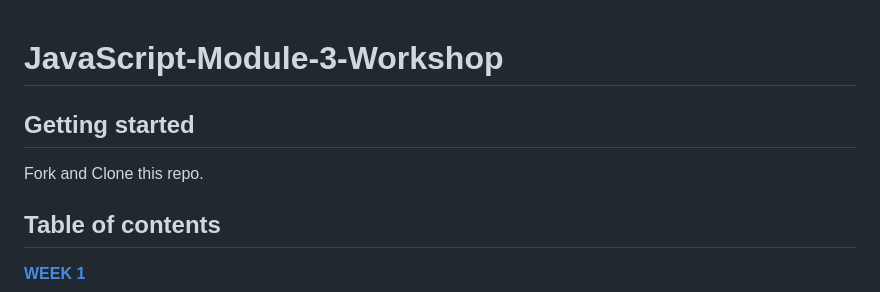
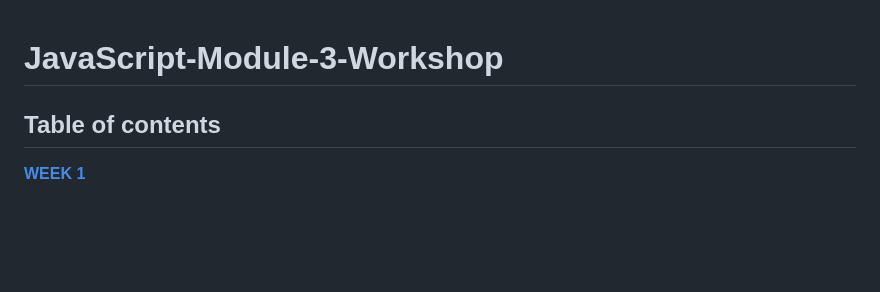
Before and after one commit to Migracode-Barcelona/js3-workshop, a Markdown page: README.md, the part around the change. Rendered like a GitHub page; blank space fills up the shorter version.

```diff
--- a/README.md
+++ b/README.md
@@ -1,7 +1,5 @@
 # JavaScript-Module-3-Workshop
 
-## Getting started
-Fork and Clone this repo.
 ## Table of contents
 **[WEEK 1](#week-1)**
 - **[Protocols](#protocols)**
```
